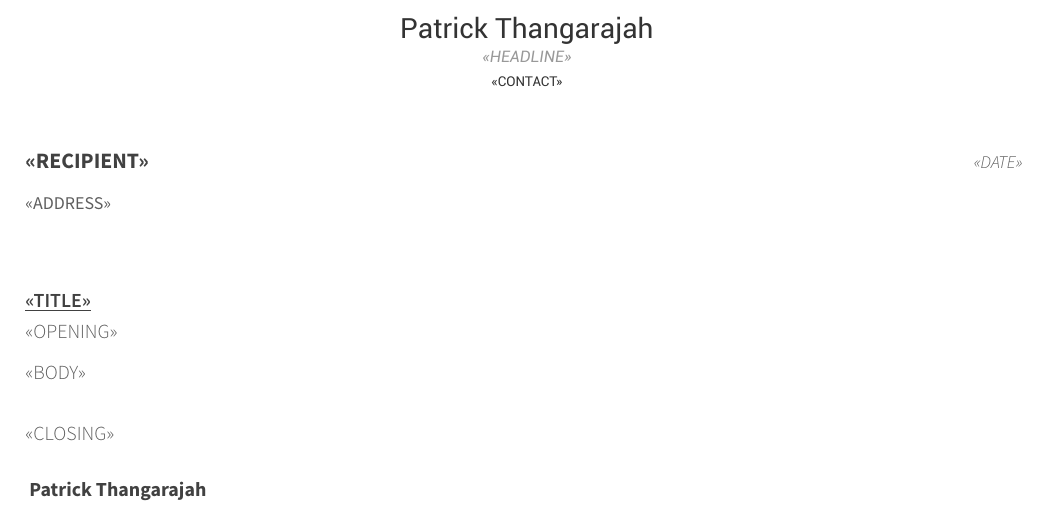
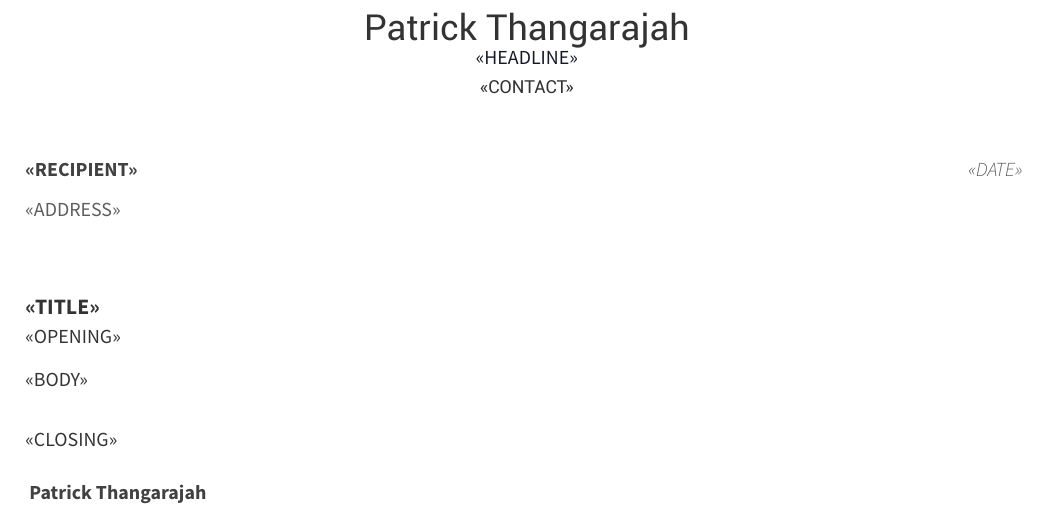
Before and after one commit to PatrickThangarajah/resume-engine, a LaTeX CV (latex/letter_template.tex, which reads latex/styles.tex): part of the page, cut so that both start at the same text. Compiled offline with XeLaTeX.

Commit message:
Cover letter uses the resume's fonts, sizes and header (shared styles.tex); left-aligned, no word splitting

```diff
--- a/latex/letter_template.tex
+++ b/latex/letter_template.tex
@@ -17,13 +17,25 @@
 
 \fontdir[fonts/]
 
-\colorlet{awesome}{awesome}
+\colorlet{awesome}{awesome-darknight}
+
+% Same fonts and sizes as the resume
+\input{styles.tex}
+\makeatletter
+\renewcommand*{\lettertextstyle}{\fontsize{\BodySize}{1.35em}\bodyfont\upshape\color{text}}
+\renewcommand*{\recipienttitlestyle}[1]{{\fontsize{\BodySize}{1em}\bodyfont\bfseries\color{darktext} #1}}
+\renewcommand*{\recipientaddressstyle}[1]{{\fontsize{\BodySize}{1.15em}\bodyfont\color{graytext} #1}}
+\renewcommand*{\letterdatestyle}[1]{{\fontsize{\BodySize}{1em}\bodyfontlight\slshape\color{graytext} #1}}
+\renewcommand*{\lettertitlestyle}[1]{{\fontsize{\HeadSize}{1em}\bodyfont\bfseries\color{text} #1}}
+\renewcommand*{\letternamestyle}[1]{{\fontsize{\BodySize}{1em}\bodyfont\bfseries\color{darktext} #1}}
+\makeatother
+\hyphenpenalty=10000          % never split a word across lines, same as the resume
 
 \renewcommand{\acvHeaderSocialSep}{\quad\textbar\quad}
 
 \name{}{Patrick Thangarajah}
 
-\address{<<HEADLINE>>}
+\position{<<HEADLINE>>}
 
 \extrainfo{<<CONTACT>>}
 
@@ -47,6 +59,7 @@
 \makelettertitle
 
 \begin{cvletter}
+\raggedright\setlength{\parindent}{0pt}\setlength{\parskip}{0.8em}
 
 <<BODY>>
 
--- /dev/null
+++ b/latex/styles.tex
@@ -0,0 +1,27 @@
+% =============================================================================
+%  styles.tex: fonts and sizes shared by the resume AND the cover letter.
+%  Change a size here and both documents change together.
+% =============================================================================
+
+% --- text styles (override awesome-cv defaults) --------------------------------
+%  Body text at 10pt regular weight: recruiters skim, and 9pt light is hard to read.
+\newcommand{\BodySize}{10pt}
+\renewcommand*{\descriptionstyle}[1]{{\fontsize{\BodySize}{1.05em}\bodyfont\upshape\color{text} #1}}
+\renewcommand*{\paragraphstyle}{\fontsize{\BodySize}{1.05em}\bodyfont\upshape\color{text}}
+\renewcommand*{\skillsetstyle}[1]{{\fontsize{\BodySize}{1.05em}\bodyfont\color{text} #1}}
+
+%  Three sizes only: name, section titles, everything else at body size.
+\newcommand{\NameSize}{18pt}
+\newcommand{\HeadSize}{11pt}
+\newcommand{\SmallSize}{9pt}   % contact line and citations: long lines, kept one step smaller
+\makeatletter
+\renewcommand*{\headerfirstnamestyle}[1]{{\fontsize{\NameSize}{1em}\headerfont\color{text} #1}}
+\renewcommand*{\headerlastnamestyle}[1]{{\fontsize{\NameSize}{1em}\headerfont\color{text} #1}}
+\renewcommand*{\headerpositionstyle}[1]{{\fontsize{\BodySize}{1em}\bodyfont\scshape\color{awesome} #1}}
+\renewcommand*{\headeraddressstyle}[1]{{\fontsize{\SmallSize}{1em}\headerfont\itshape\color{lighttext} #1}}
+\renewcommand*{\headersocialstyle}[1]{{\fontsize{\SmallSize}{1em}\headerfont\color{text} #1}}
+\renewcommand*{\sectionstyle}[1]{{\fontsize{\HeadSize}{1em}\bodyfont\bfseries\color{text}\@sectioncolor #1}}
+\renewcommand*{\entrypositionstyle}[1]{{\fontsize{\BodySize}{1em}\bodyfont\color{graytext} #1}}
+\renewcommand*{\entrydatestyle}[1]{{\fontsize{\BodySize}{1em}\bodyfontlight\slshape\color{graytext} #1}}
+\renewcommand*{\entrylocationstyle}[1]{{\fontsize{\BodySize}{1em}\bodyfontlight\slshape\color{awesome} #1}}
+\makeatother
```
Also changed, not shown: latex/layout.tex (+2 -22 lines), 1 other file.
